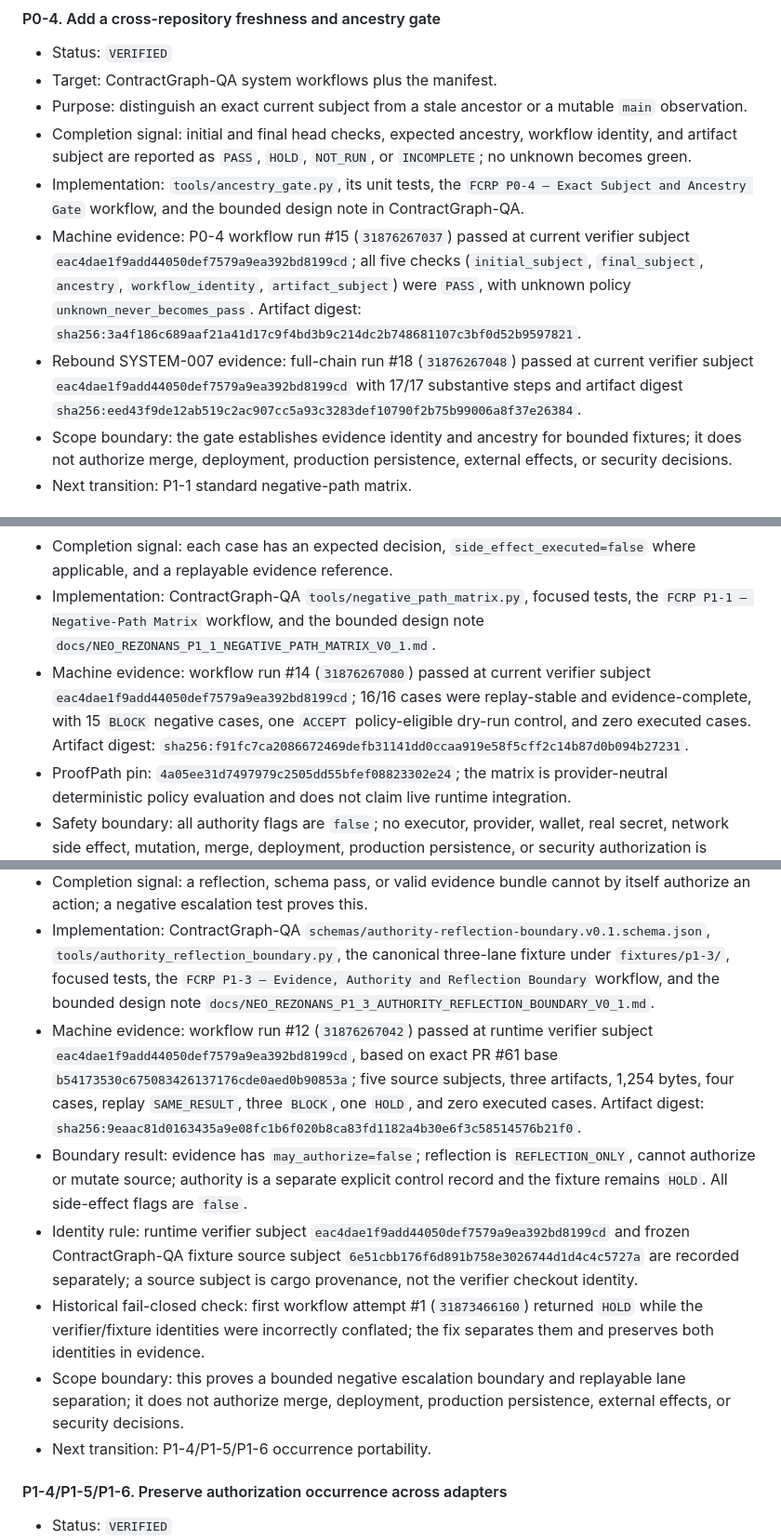
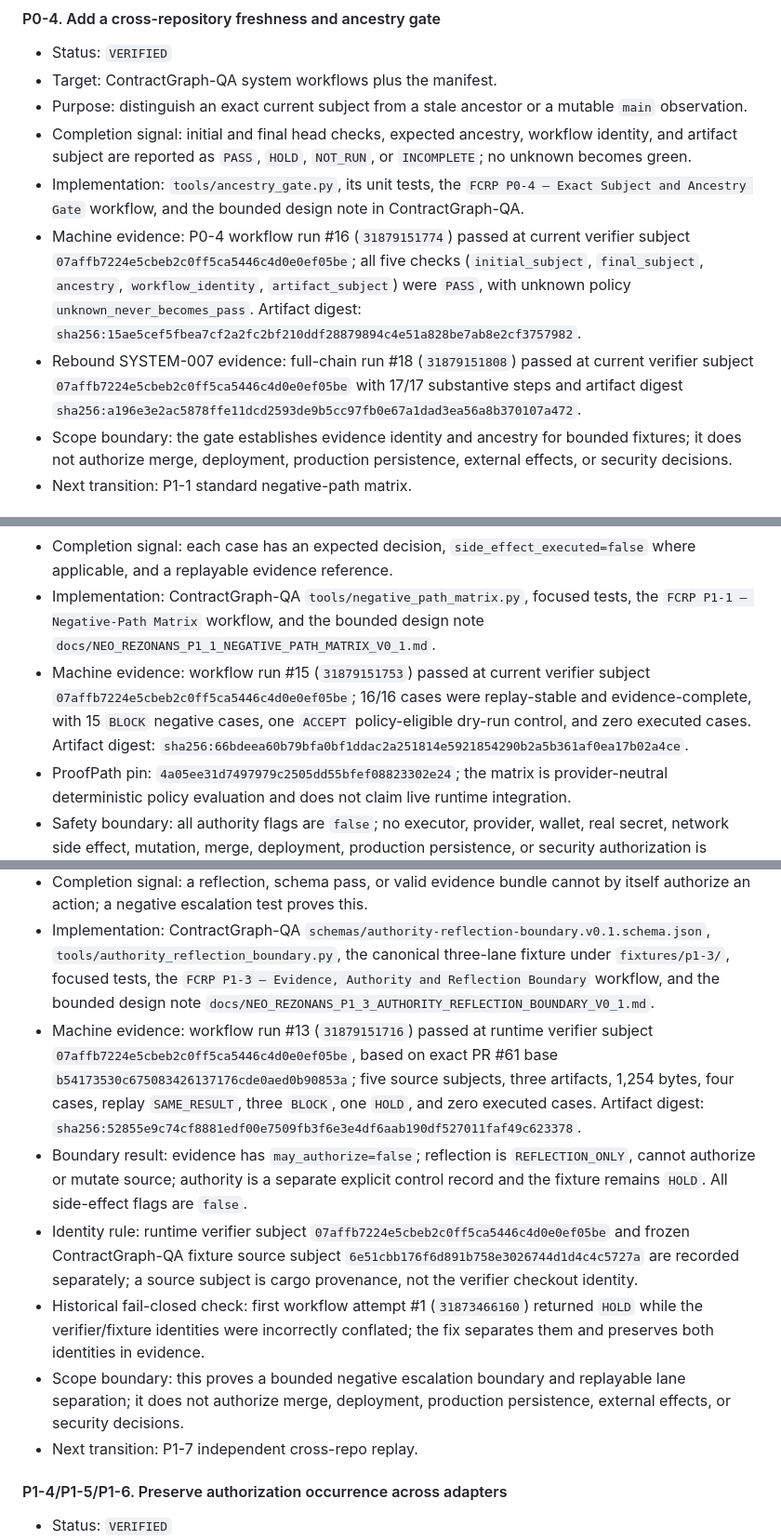
Before and after one commit to safal207/RESONANCE, a Markdown page: governance/NEO_RESONANCE_REPOSITORY_BACKLOG.md, 3 parts joined by grey strips. Shown at 93% size. GitHub-like rendering.

```diff
--- a/governance/NEO_RESONANCE_REPOSITORY_BACKLOG.md
+++ b/governance/NEO_RESONANCE_REPOSITORY_BACKLOG.md
@@ -82,8 +82,8 @@ Already present and not to be recreated:
 - Purpose: distinguish an exact current subject from a stale ancestor or a mutable `main` observation.
 - Completion signal: initial and final head checks, expected ancestry, workflow identity, and artifact subject are reported as `PASS`, `HOLD`, `NOT_RUN`, or `INCOMPLETE`; no unknown becomes green.
 - Implementation: `tools/ancestry_gate.py`, its unit tests, the `FCRP P0-4 — Exact Subject and Ancestry Gate` workflow, and the bounded design note in ContractGraph-QA.
-- Machine evidence: P0-4 workflow run #15 (`31876267037`) passed at current verifier subject `eac4dae1f9add44050def7579a9ea392bd8199cd`; all five checks (`initial_subject`, `final_subject`, `ancestry`, `workflow_identity`, `artifact_subject`) were `PASS`, with unknown policy `unknown_never_becomes_pass`. Artifact digest: `sha256:3a4f186c689aaf21a41d17c9f4bd3b9c214dc2b748681107c3bf0d52b9597821`.
-- Rebound SYSTEM-007 evidence: full-chain run #18 (`31876267048`) passed at current verifier subject `eac4dae1f9add44050def7579a9ea392bd8199cd` with 17/17 substantive steps and artifact digest `sha256:eed43f9de12ab519c2ac907cc5a93c3283def10790f2b75b99006a8f37e26384`.
+- Machine evidence: P0-4 workflow run #16 (`31879151774`) passed at current verifier subject `07affb7224e5cbeb2c0ff5ca5446c4d0e0ef05be`; all five checks (`initial_subject`, `final_subject`, `ancestry`, `workflow_identity`, `artifact_subject`) were `PASS`, with unknown policy `unknown_never_becomes_pass`. Artifact digest: `sha256:15ae5cef5fbea7cf2a2fc2bf210ddf28879894c4e51a828be7ab8e2cf3757982`.
+- Rebound SYSTEM-007 evidence: full-chain run #18 (`31879151808`) passed at current verifier subject `07affb7224e5cbeb2c0ff5ca5446c4d0e0ef05be` with 17/17 substantive steps and artifact digest `sha256:a196e3e2ac5878ffe11dcd2593de9b5cc97fb0e67a1dad3ea56a8b370107a472`.
 - Scope boundary: the gate establishes evidence identity and ancestry for bounded fixtures; it does not authorize merge, deployment, production persistence, external effects, or security decisions.
 - Next transition: P1-1 standard negative-path matrix.
 
@@ -96,7 +96,7 @@ Already present and not to be recreated:
 - Include: missing intent/parent/nonce, replay, expiry, scope violation, secret egress, changed arguments, fan-out exhaustion, tampered evidence, and untrusted memory/tool output.
 - Completion signal: each case has an expected decision, `side_effect_executed=false` where applicable, and a replayable evidence reference.
 - Implementation: ContractGraph-QA `tools/negative_path_matrix.py`, focused tests, the `FCRP P1-1 — Negative-Path Matrix` workflow, and the bounded design note `docs/NEO_REZONANS_P1_1_NEGATIVE_PATH_MATRIX_V0_1.md`.
-- Machine evidence: workflow run #14 (`31876267080`) passed at current verifier subject `eac4dae1f9add44050def7579a9ea392bd8199cd`; 16/16 cases were replay-stable and evidence-complete, with 15 `BLOCK` negative cases, one `ACCEPT` policy-eligible dry-run control, and zero executed cases. Artifact digest: `sha256:f91fc7ca2086672469defb31141dd0ccaa919e58f5cff2c14b87d0b094b27231`.
+- Machine evidence: workflow run #15 (`31879151753`) passed at current verifier subject `07affb7224e5cbeb2c0ff5ca5446c4d0e0ef05be`; 16/16 cases were replay-stable and evidence-complete, with 15 `BLOCK` negative cases, one `ACCEPT` policy-eligible dry-run control, and zero executed cases. Artifact digest: `sha256:66bdeea60b79bfa0bf1ddac2a251814e5921854290b2a5b361af0ea17b02a4ce`.
 - ProofPath pin: `4a05ee31d7497979c2505dd55bfef08823302e24`; the matrix is provider-neutral deterministic policy evaluation and does not claim live runtime integration.
 - Safety boundary: all authority flags are `false`; no executor, provider, wallet, real secret, network side effect, mutation, merge, deployment, production persistence, or security authorization is involved. `BLOCK` and `HOLD` remain fail-closed.
 - Next transition: P1-2 unify evidence-bundle and replay manifests.
@@ -117,12 +117,12 @@ Already present and not to be recreated:
 - Target: ContractGraph-QA authority/reflection boundary fixture, with the route rule carried into every adapter and example.
 - Completion signal: a reflection, schema pass, or valid evidence bundle cannot by itself authorize an action; a negative escalation test proves this.
 - Implementation: ContractGraph-QA `schemas/authority-reflection-boundary.v0.1.schema.json`, `tools/authority_reflection_boundary.py`, the canonical three-lane fixture under `fixtures/p1-3/`, focused tests, the `FCRP P1-3 — Evidence, Authority and Reflection Boundary` workflow, and the bounded design note `docs/NEO_REZONANS_P1_3_AUTHORITY_REFLECTION_BOUNDARY_V0_1.md`.
-- Machine evidence: workflow run #12 (`31876267042`) passed at runtime verifier subject `eac4dae1f9add44050def7579a9ea392bd8199cd`, based on exact PR #61 base `b54173530c675083426137176cde0aed0b90853a`; five source subjects, three artifacts, 1,254 bytes, four cases, replay `SAME_RESULT`, three `BLOCK`, one `HOLD`, and zero executed cases. Artifact digest: `sha256:9eaac81d0163435a9e08fc1b6f020b8ca83fd1182a4b30e6f3c58514576b21f0`.
+- Machine evidence: workflow run #13 (`31879151716`) passed at runtime verifier subject `07affb7224e5cbeb2c0ff5ca5446c4d0e0ef05be`, based on exact PR #61 base `b54173530c675083426137176cde0aed0b90853a`; five source subjects, three artifacts, 1,254 bytes, four cases, replay `SAME_RESULT`, three `BLOCK`, one `HOLD`, and zero executed cases. Artifact digest: `sha256:52855e9c74cf8881edf00e7509fb3f6e3e4df6aab190df527011faf49c623378`.
 - Boundary result: evidence has `may_authorize=false`; reflection is `REFLECTION_ONLY`, cannot authorize or mutate source; authority is a separate explicit control record and the fixture remains `HOLD`. All side-effect flags are `false`.
-- Identity rule: runtime verifier subject `eac4dae1f9add44050def7579a9ea392bd8199cd` and frozen ContractGraph-QA fixture source subject `6e51cbb176f6d891b758e3026744d1d4c4c5727a` are recorded separately; a source subject is cargo provenance, not the verifier checkout identity.
+- Identity rule: runtime verifier subject `07affb7224e5cbeb2c0ff5ca5446c4d0e0ef05be` and frozen ContractGraph-QA fixture source subject `6e51cbb176f6d891b758e3026744d1d4c4c5727a` are recorded separately; a source subject is cargo provenance, not the verifier checkout identity.
 - Historical fail-closed check: first workflow attempt #1 (`31873466160`) returned `HOLD` while the verifier/fixture identities were incorrectly conflated; the fix separates them and preserves both identities in evidence.
 - Scope boundary: this proves a bounded negative escalation boundary and replayable lane separation; it does not authorize merge, deployment, production persistence, external effects, or security decisions.
-- Next transition: P1-4/P1-5/P1-6 occurrence portability.
+- Next transition: P1-7 independent cross-repo replay.
 
 #### P1-4/P1-5/P1-6. Preserve authorization occurrence across adapters
 
```
Also changed, not shown: other parts of governance/NEO_RESONANCE_REPOSITORY_BACKLOG.md (+14 -8 lines).
